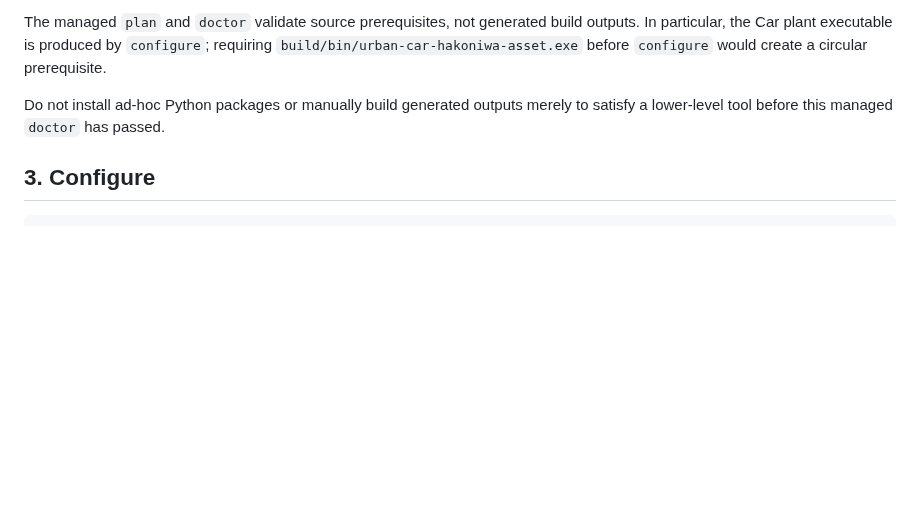
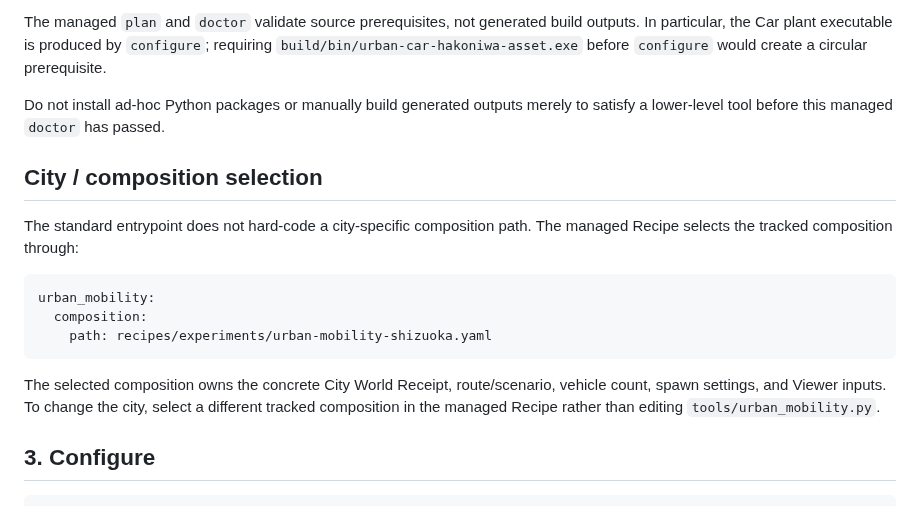
Before and after one commit to hakoniwalab/hakoniwa-urban-mobility, a Markdown page: docs/operation-managed-recipe.md, the part around the change. GitHub-like rendering; blank space fills up the shorter version.

Commit message:
Document Recipe-selected city composition

````diff
--- a/docs/operation-managed-recipe.md
+++ b/docs/operation-managed-recipe.md
@@ -83,6 +83,22 @@ build outputs. In particular, the Car plant executable is produced by
 Do not install ad-hoc Python packages or manually build generated outputs merely
 to satisfy a lower-level tool before this managed `doctor` has passed.
 
+## City / composition selection
+
+The standard entrypoint does not hard-code a city-specific composition path.
+The managed Recipe selects the tracked composition through:
+
+```yaml
+urban_mobility:
+  composition:
+    path: recipes/experiments/urban-mobility-shizuoka.yaml
+```
+
+The selected composition owns the concrete City World Receipt, route/scenario,
+vehicle count, spawn settings, and Viewer inputs. To change the city, select a
+different tracked composition in the managed Recipe rather than editing
+`tools/urban_mobility.py`.
+
 ## 3. Configure
 
 ```powershell
````
